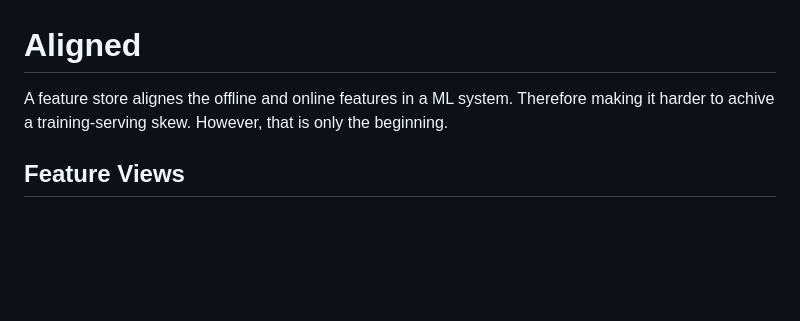
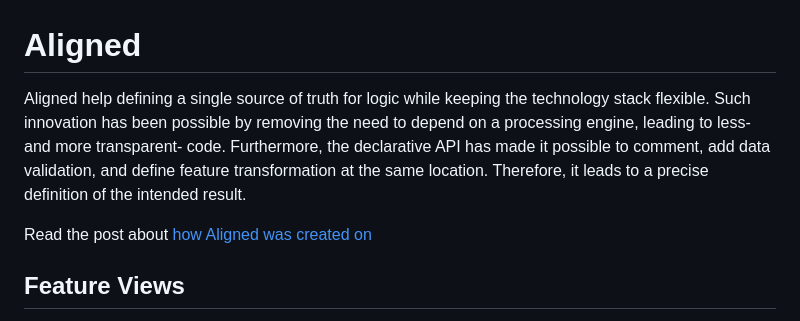
Before and after one commit to MatsMoll/aligned, a Markdown page: README.md, the part around the change. GitHub-like rendering; blank space fills up the shorter version.

```diff
--- a/README.md
+++ b/README.md
@@ -1,6 +1,8 @@
 # Aligned
 
-A feature store alignes the offline and online features in a ML system. Therefore making it harder to achive a training-serving skew. However, that is only the beginning.
+Aligned help defining a single source of truth for logic while keeping the technology stack flexible. Such innovation has been possible by removing the need to depend on a processing engine, leading to less- and more transparent- code. Furthermore, the declarative API has made it possible to comment, add data validation, and define feature transformation at the same location. Therefore, it leads to a precise definition of the intended result.
+
+Read the post about [how Aligned was created on](https://matsmoll.github.io/2022/12/31/How-I-created-the-most-elegant-MLOps-tool.html)
 
 ## Feature Views
 
```
